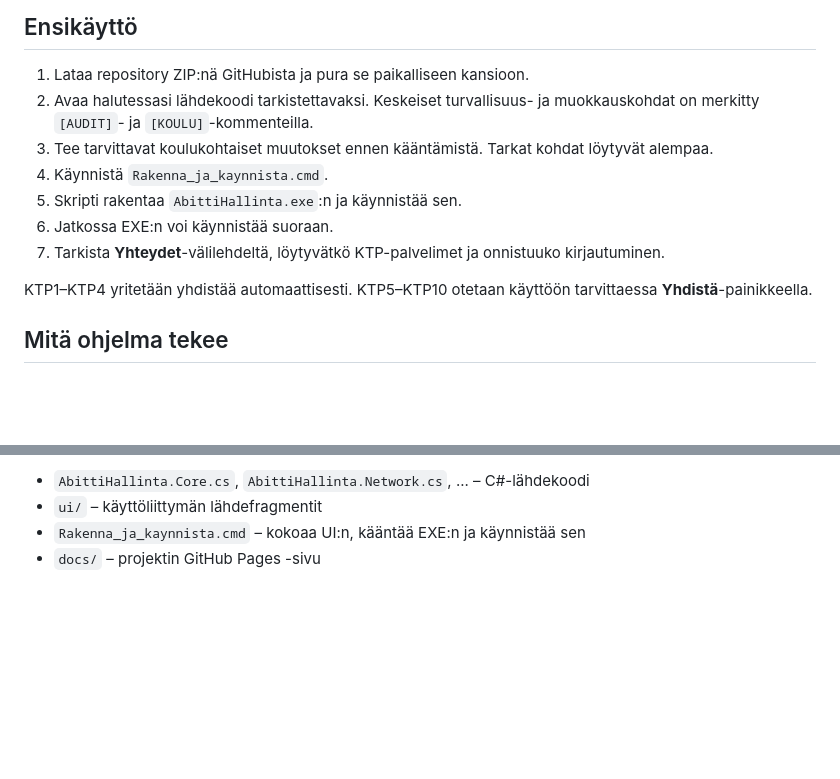
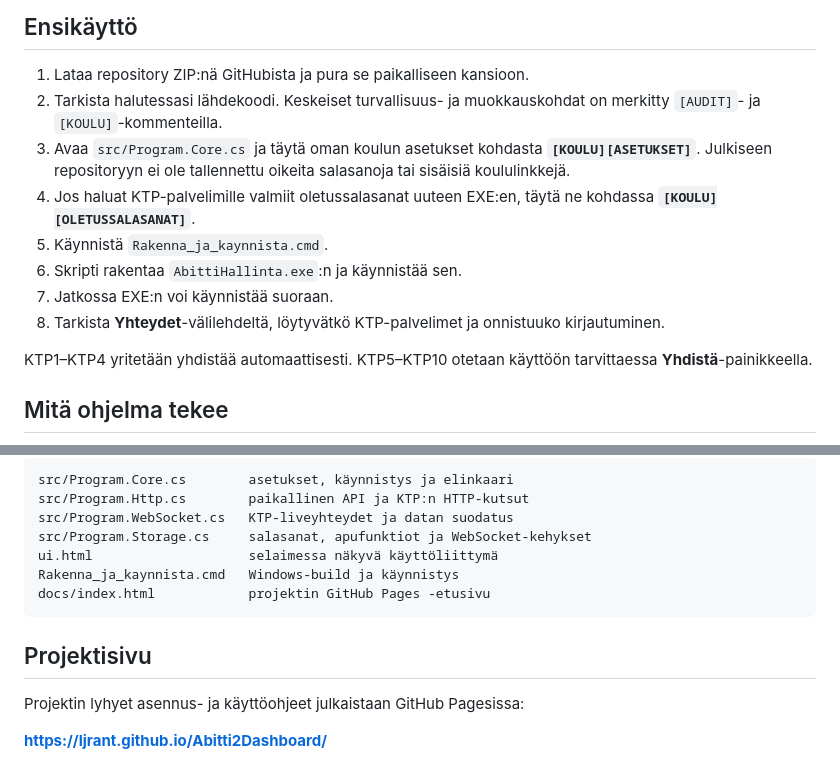
Before and after one commit to ljrant/Abitti2Dashboard, a Markdown page: README.md, 2 parts joined by grey strips. Drawn GitHub-style; blank space fills up the shorter version.

````diff
--- a/README.md
+++ b/README.md
@@ -9,12 +9,13 @@ Ohjelma näyttää palvelinten yhteyden ja kirjautumisen tilan, kokeet, vastaust
 ## Ensikäyttö
 
 1. Lataa repository ZIP:nä GitHubista ja pura se paikalliseen kansioon.
-2. Avaa halutessasi lähdekoodi tarkistettavaksi. Keskeiset turvallisuus- ja muokkauskohdat on merkitty `[AUDIT]`- ja `[KOULU]`-kommenteilla.
-3. Tee tarvittavat koulukohtaiset muutokset ennen kääntämistä. Tarkat kohdat löytyvät alempaa.
-4. Käynnistä `Rakenna_ja_kaynnista.cmd`.
-5. Skripti rakentaa `AbittiHallinta.exe`:n ja käynnistää sen.
-6. Jatkossa EXE:n voi käynnistää suoraan.
-7. Tarkista **Yhteydet**-välilehdeltä, löytyvätkö KTP-palvelimet ja onnistuuko kirjautuminen.
+2. Tarkista halutessasi lähdekoodi. Keskeiset turvallisuus- ja muokkauskohdat on merkitty `[AUDIT]`- ja `[KOULU]`-kommenteilla.
+3. Avaa `src/Program.Core.cs` ja täytä oman koulun asetukset kohdasta **`[KOULU][ASETUKSET]`**. Julkiseen repositoryyn ei ole tallennettu oikeita salasanoja tai sisäisiä koululinkkejä.
+4. Jos haluat KTP-palvelimille valmiit oletussalasanat uuteen EXE:en, täytä ne kohdassa **`[KOULU][OLETUSSALASANAT]`**.
+5. Käynnistä `Rakenna_ja_kaynnista.cmd`.
+6. Skripti rakentaa `AbittiHallinta.exe`:n ja käynnistää sen.
+7. Jatkossa EXE:n voi käynnistää suoraan.
+8. Tarkista **Yhteydet**-välilehdeltä, löytyvätkö KTP-palvelimet ja onnistuuko kirjautuminen.
 
 KTP1–KTP4 yritetään yhdistää automaattisesti. KTP5–KTP10 otetaan käyttöön tarvittaessa **Yhdistä**-painikkeella.
 
@@ -109,5 +119,16 @@ Ohjelma käyttää paikallista porttia `8765`.
 
-- `AbittiHallinta.Core.cs`, `AbittiHallinta.Network.cs`, ... – C#-lähdekoodi
-- `ui/` – käyttöliittymän lähdefragmentit
-- `Rakenna_ja_kaynnista.cmd` – kokoaa UI:n, kääntää EXE:n ja käynnistää sen
-- `docs/` – projektin GitHub Pages -sivu
+```
+src/Program.Core.cs        asetukset, käynnistys ja elinkaari
+src/Program.Http.cs        paikallinen API ja KTP:n HTTP-kutsut
+src/Program.WebSocket.cs   KTP-liveyhteydet ja datan suodatus
+src/Program.Storage.cs     salasanat, apufunktiot ja WebSocket-kehykset
+ui.html                    selaimessa näkyvä käyttöliittymä
+Rakenna_ja_kaynnista.cmd   Windows-build ja käynnistys
+docs/index.html            projektin GitHub Pages -etusivu
+```
+
+## Projektisivu
+
+Projektin lyhyet asennus- ja käyttöohjeet julkaistaan GitHub Pagesissa:
+
+**https://ljrant.github.io/Abitti2Dashboard/**
````
Also changed, not shown: other parts of README.md (+18 -9 lines).
